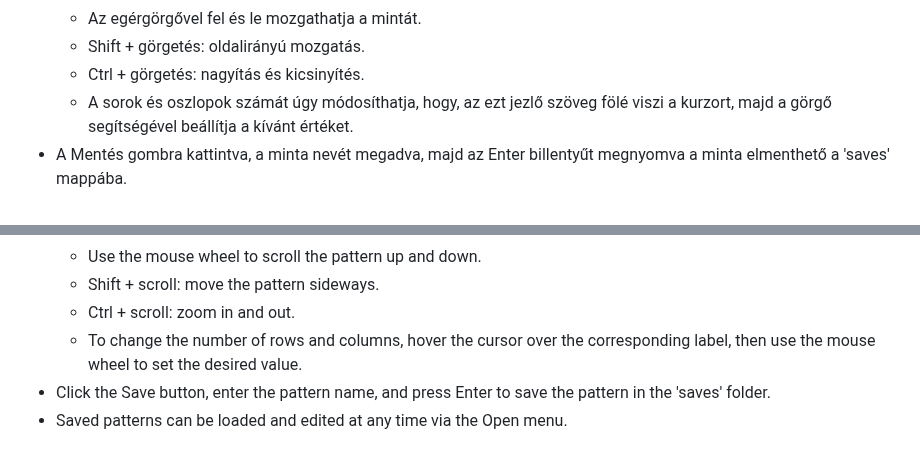
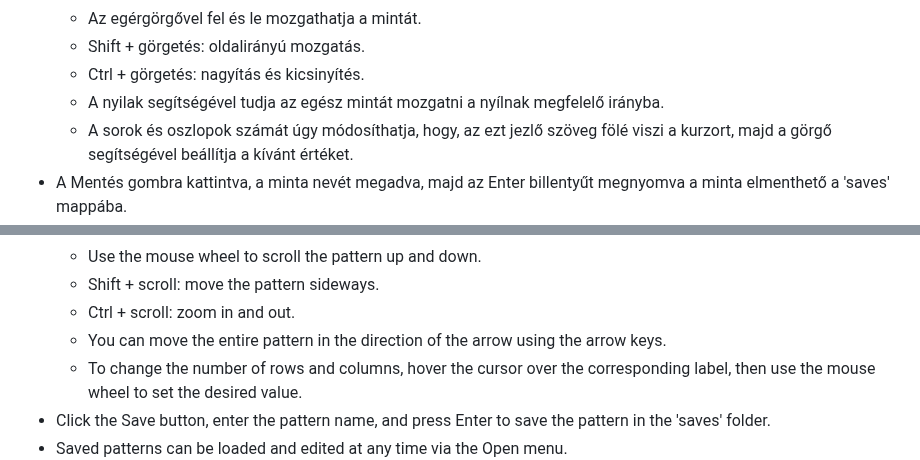
Before and after one commit to atelekes/Sprang_pattern_designer, a Markdown page: README.md, 2 parts joined by grey strips. Rendered like a GitHub page.

```diff
--- a/README.md
+++ b/README.md
@@ -31,6 +33,7 @@ Kezelés / irányítás:
   - Az egérgörgővel fel és le mozgathatja a mintát.
   - Shift + görgetés: oldalirányú mozgatás.
   - Ctrl + görgetés: nagyítás és kicsinyítés.
+  - A nyilak segítségével tudja az egész mintát mozgatni a nyílnak megfelelő irányba.
   - A sorok és oszlopok számát úgy módosíthatja,
     hogy, az ezt jezlő szöveg fölé viszi a kurzort, majd a görgő segítségével beállítja a kívánt értéket.
 - A Mentés gombra kattintva, a minta nevét megadva, majd az Enter billentyűt megnyomva
@@ -67,6 +70,7 @@ Controls / Navigation:
   - Use the mouse wheel to scroll the pattern up and down.
   - Shift + scroll: move the pattern sideways.
   - Ctrl + scroll: zoom in and out.
+  - You can move the entire pattern in the direction of the arrow using the arrow keys.
   - To change the number of rows and columns,
     hover the cursor over the corresponding label,
     then use the mouse wheel to set the desired value.
```
Also changed, not shown: other parts of README.md (+2 -0 lines).
